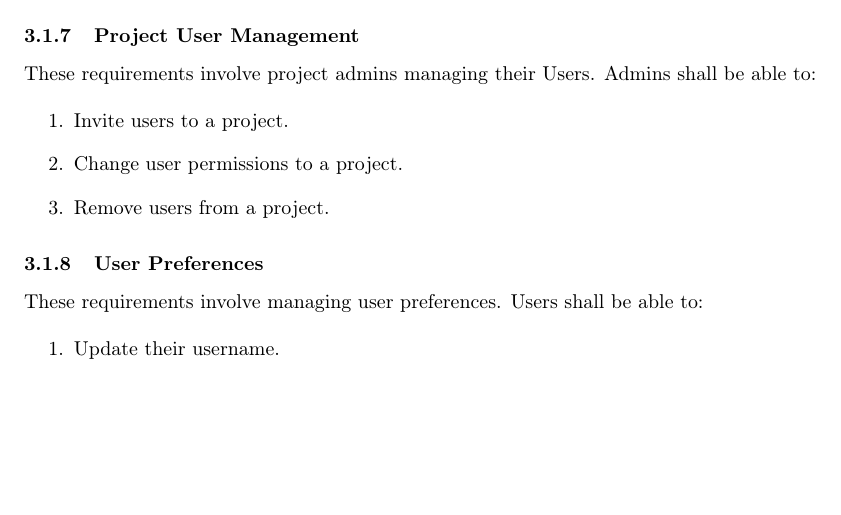
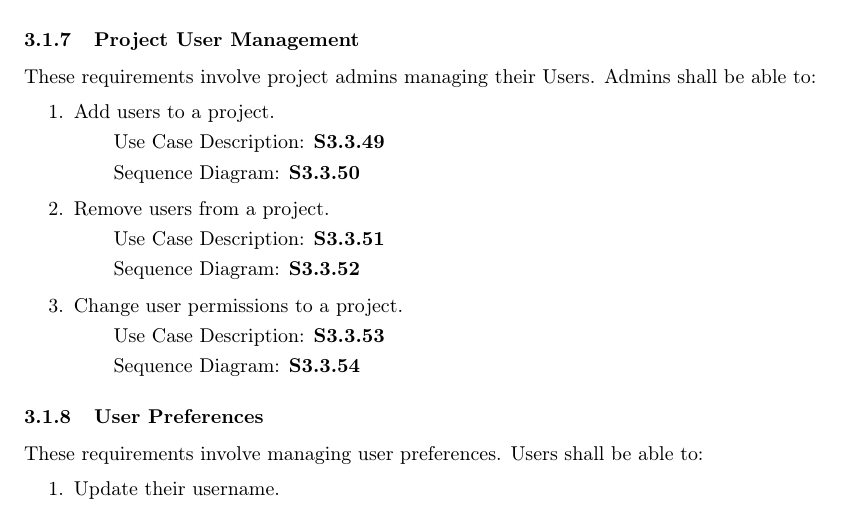
Before and after one commit to cs383-4/sQuire, a LaTeX document (doc/SSRS/SSRS_Team4.tex): part of page 15 of 92, cut so that both start at the same text, the shorter picture padded with empty space. Compiled offline with pdfLaTeX.

Commit message:
Added traceability to Specification

```diff
--- a/doc/SSRS/SSRS_Team4.tex
+++ b/doc/SSRS/SSRS_Team4.tex
@@ -1046,9 +1046,15 @@ These requirements involve the management of entire projects. Users shall be abl
 These requirements involve project admins managing their Users. Admins shall be able to:
 
 \begin{enumerate}
-	\item Invite users to a project.
+	\item Add users to a project.
+    \subitem Use Case Description: \textbf{S3.3.49}
+		\subitem Sequence Diagram: \textbf{S3.3.50}
+  \item Remove users from a project.
+    \subitem Use Case Description: \textbf{S3.3.51}
+		\subitem Sequence Diagram: \textbf{S3.3.52}
 	\item Change user permissions to a project.
-	\item Remove users from a project.
+    \subitem Use Case Description: \textbf{S3.3.53}
+		\subitem Sequence Diagram: \textbf{S3.3.54}
 \end{enumerate}
 
 \subsubsection{User Preferences}
```
